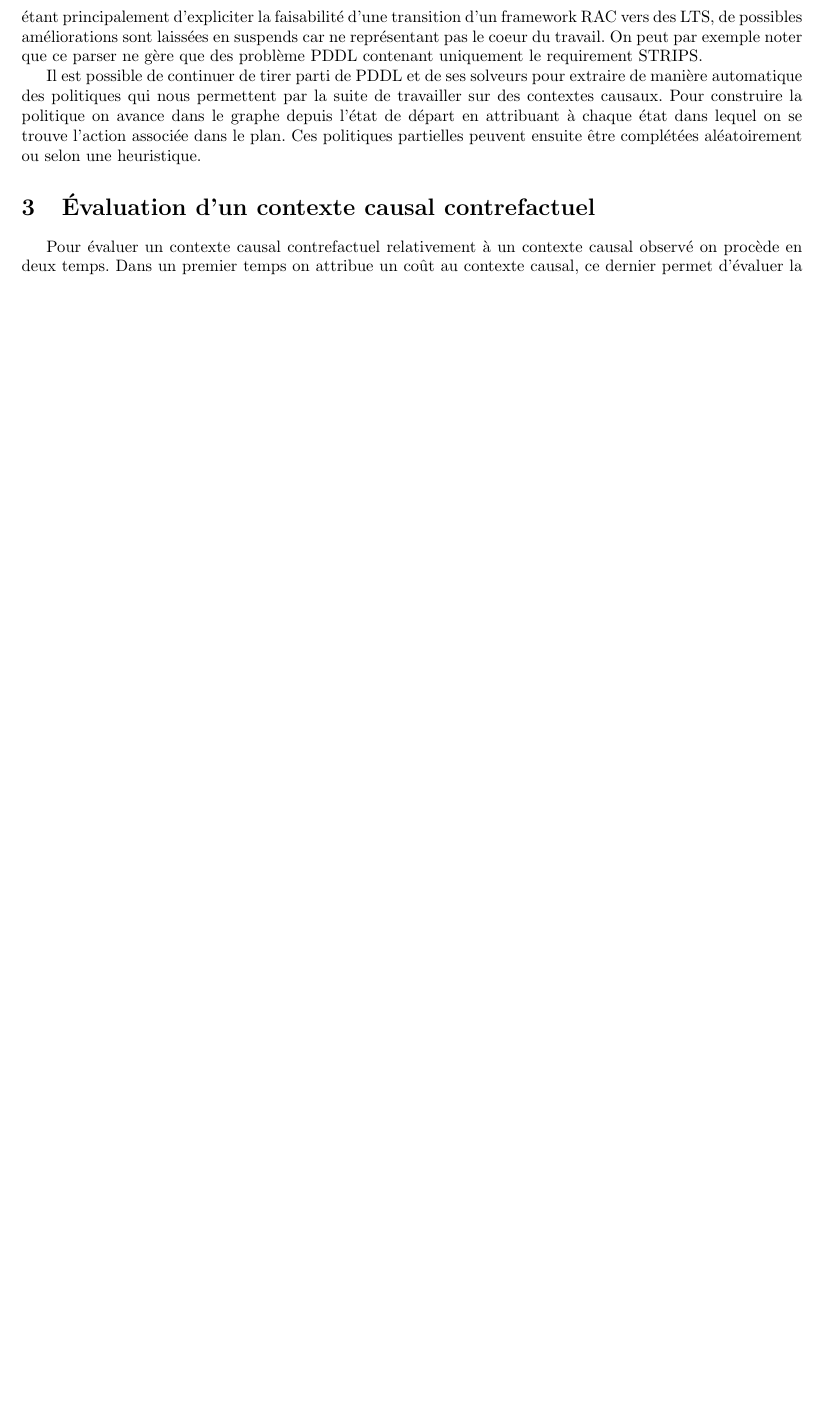
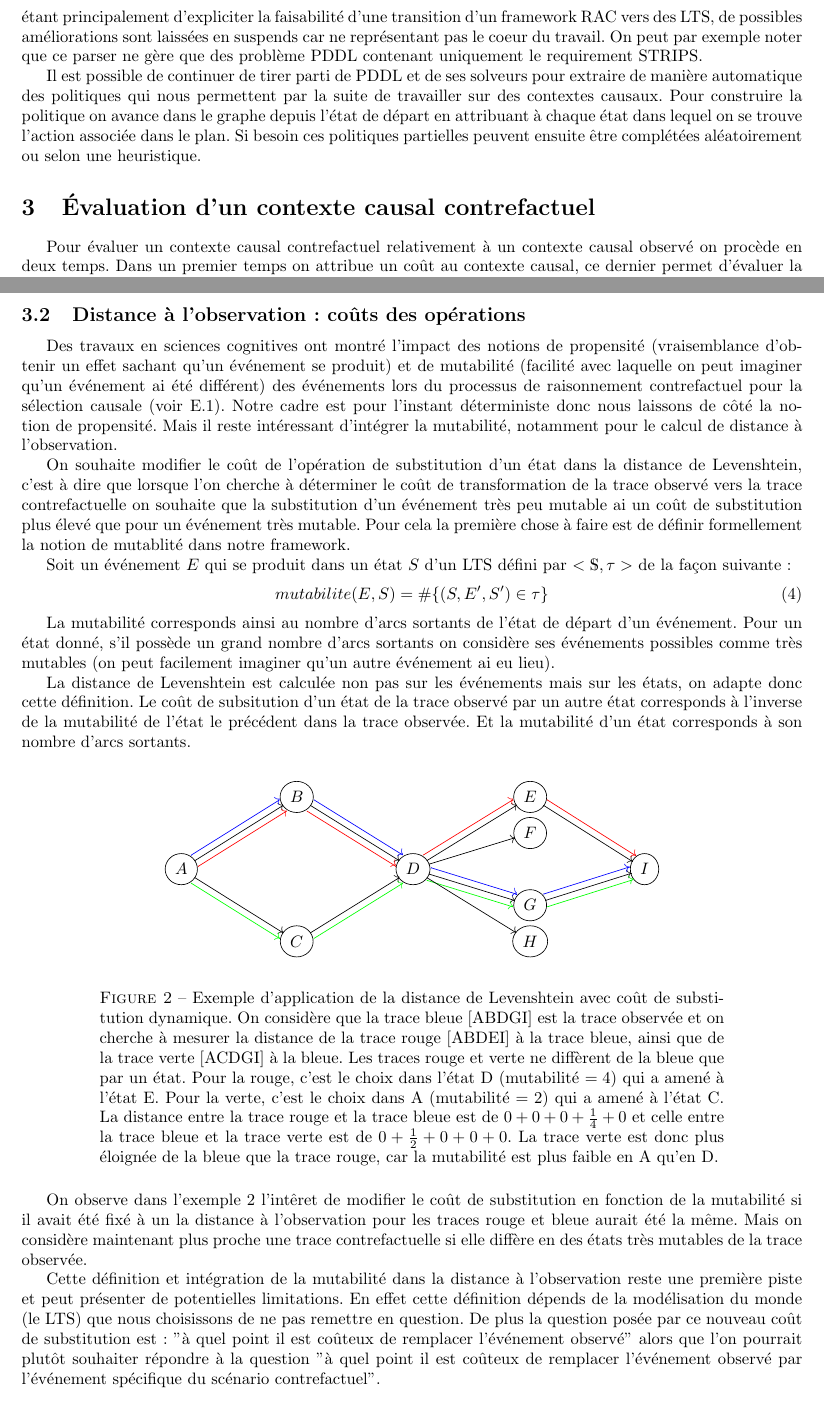
Before and after one commit to Jeanne26/causality, a LaTeX document (rapports/rapport9.tex): part of page 6 of 24 before the commit and two parts of pages 6 and 7 of 25 after it, the two joined at a grey line, cut so that both start at the same text, the shorter picture padded with empty space. Compiled offline with pdfLaTeX.

Commit message:
update: rapport

```diff
--- a/rapports/rapport9.tex
+++ b/rapports/rapport9.tex
@@ -221,7 +221,7 @@ On obtient pour l'exemple \ref{ex_pddl} le graphe suivant:
 
 Les LTS obtenus ne représentent pas l'ensemble des états possibles du monde, seul les états accessibles depuis l'état initial, respectant les fonctions de précondition y figurent. Pour enrichir ces graphes il serait potentiellement intéressant de construire pour un même domaine et objectif,  différents graphes selon différents états de départ et les fusionner afin de pouvoir travailler notamment sur des contextes contrefactuels avec des états de départ qui diffèrent. Cependant les LTS correspondent à une sémantique et non pas à de vrais outils de travail, leur utilité pour des applications concrètes reste limitée et ils seront surtout utilisés de manière formelle pour raisonner. Pour des applications à des exemples simples ils permettent une meilleur visualisation, on considère donc suffisant un parser simple comme présenté ci-dessus. L'idée de cette section étant principalement d'expliciter la faisabilité d'une transition d'un framework RAC vers des LTS, de possibles améliorations sont laissées en suspends car ne représentant pas le coeur du travail. On peut par exemple noter que ce parser ne gère que des problème PDDL contenant uniquement le requirement STRIPS.
 
-Il est possible de continuer de tirer parti de PDDL et de ses solveurs pour extraire de manière automatique des politiques qui nous permettent par la suite de travailler sur des contextes causaux. Pour construire la politique on avance dans le graphe depuis l'état de départ en attribuant à chaque état dans lequel on se trouve l'action associée dans le plan. Ces politiques partielles peuvent ensuite être complétées aléatoirement ou selon une heuristique.
+Il est possible de continuer de tirer parti de PDDL et de ses solveurs pour extraire de manière automatique des politiques qui nous permettent par la suite de travailler sur des contextes causaux. Pour construire la politique on avance dans le graphe depuis l'état de départ en attribuant à chaque état dans lequel on se trouve l'action associée dans le plan. Si besoin ces politiques partielles peuvent ensuite être complétées aléatoirement ou selon une heuristique.
 
 
 
@@ -272,7 +272,46 @@ Avec:
     Voir exemple \ref{ex_corr}.
 
 \end{itemize}
- % \subsection{Distance à l'observation}
+
+\subsection{Distance à l'observation: coûts des opérations}
+
+Des travaux en sciences cognitives ont montré l'impact des notions de propensité (vraisemblance d'obtenir un effet sachant qu'un événement se produit) et de mutabilité (facilité avec laquelle on peut imaginer qu'un événement ai été différent) des événements lors du processus de raisonnement contrefactuel pour la sélection causale (voir \ref{mut_prop}). Notre cadre est pour l'instant déterministe donc nous laissons de côté la notion de propensité. Mais il reste intéressant d'intégrer la mutabilité, notamment pour le calcul de distance à l'observation.
+
+
+On souhaite modifier le coût de l'opération de substitution d'un état dans la distance de Levenshtein, c'est à dire que lorsque l'on cherche à déterminer le coût de transformation de la trace observé vers la trace contrefactuelle on souhaite que la substitution d'un événement très peu mutable ai un coût de substitution plus élevé que pour un événement très mutable. Pour cela la première chose à faire est de définir formellement la notion de mutablité dans notre framework.
+
+Soit un événement $E$ qui se produit dans un état $S$ d'un LTS défini par $<\mathds{S},\tau>$ de la façon suivante:
+\begin{equation}
+    mutabilite(E,S) =\#\{(S,E',S')\in \tau\}
+\end{equation}
+
+La mutabilité corresponds ainsi au nombre d'arcs sortants de l'état de départ d'un événement. Pour un état donné, s'il possède un grand nombre d'arcs sortants on considère ses événements possibles comme très mutables (on peut facilement imaginer qu'un autre événement ai eu lieu).
+
+La distance de Levenshtein est calculée non pas sur les événements mais sur les états, on adapte donc cette définition. Le coût de subsitution d'un état de la trace observé par un autre état corresponds à l'inverse de la mutabilité de l'état le précédent dans la trace observée. Et la mutabilité d'un état corresponds à son nombre d'arcs sortants.
+
+
+\begin{figure}[h!]
+    \centering
+    \[
+        \xymatrix @R=0.3em @C=5em{
+                & *++[o][F-]{B} \ar[ddr] \ar@[red]@{->}@< -4pt>[ddr] \ar@[blue]@{->}@< +4pt>[rdd]& & *++[o][F-]{E} \ar[rdd] \ar@[red]@{->}@< +4pt>[rdd]& \\
+                & & & *++[o][F-]{F} & \\
+            *++[o][F-]{A} \ar[ruu] \ar@[blue]@{->}@< +4pt>[ruu] \ar[rdd] \ar@[green]@{->}@< -4pt>[ddr] \ar@[red]@{->}@< -4pt>[ruu] & & *++[o][F-]{D} \ar[ruu] \ar[ru] \ar[rd] \ar@[blue]@{->}@< +4pt>[rd] \ar@[green]@{->}@< -4pt>[dr] \ar[rdd] \ar@[red]@{->}@< +4pt>[ruu]& & *++[o][F-]{I} \\
+                & & & *++[o][F-]{G} \ar[ru] \ar@[blue]@{->}@< +4pt>[ru] \ar@[green]@{->}@< -4pt>[ru]& \\
+                & *++[o][F-]{C} \ar[ruu] \ar@[green]@{->}@< -4pt>[ruu] & & *++[o][F-]{H} &
+        }
+    \]
+    \captionsetup{width = 0.8\textwidth}
+
+    \caption{Exemple d'application de la distance de Levenshtein avec coût de substitution dynamique. On considère que la trace bleue [ABDGI] est la trace observée et on cherche à mesurer la distance de la trace rouge [ABDEI] à la trace bleue, ainsi que de la trace verte [ACDGI] à la bleue. Les traces rouge et verte ne diffèrent de la bleue que par un état. Pour la rouge, c'est le choix dans l'état D (mutabilité $= 4$) qui a amené à l'état E. Pour la verte, c'est le choix dans A (mutabilité $= 2$) qui a amené à l'état C. La distance entre la trace rouge et la trace bleue est de $0+0+0+\frac{1}{4}+0$ et celle entre la trace bleue et la trace verte est de $0+\frac{1}{2}+0+0+0$. La trace verte est donc plus éloignée de la bleue que la trace rouge, car la mutabilité est plus faible en A qu'en D.}
+    \label{cout_sub}
+\end{figure}
+
+On observe dans l'exemple \ref{cout_sub} l'intêret de modifier le coût de substitution en fonction de la mutabilité si il avait été fixé à un la distance à l'observation pour les traces rouge et bleue aurait été la même. Mais on considère maintenant plus proche une trace contrefactuelle si elle diffère en des états très mutables de la trace observée.
+
+Cette définition et intégration de la mutabilité dans la distance à l'observation reste une première piste et peut présenter de potentielles limitations. En effet cette définition dépends de la modélisation du monde (le LTS) que nous choisissons de ne pas remettre en question. De plus la question posée par ce nouveau coût de substitution est: "à quel point il est coûteux de remplacer l'événement observé" alors que l'on pourrait plutôt souhaiter répondre à la question "à quel point il est coûteux de remplacer l'événement observé par l'événement spécifique du scénario contrefactuel".
+
+
  \subsection{Vraisemblance du contrefactuel}
  Pour évaluer la vraisemblance (fonction $v$) du contexte causal contrefactuel on se base sur l'évaluation extérieure d'un juge expert, comme définie dans la partie \ref{def}. Cette évaluation permet d'attribuer un score compris entre 0 et 1 à chaque couple état/événement d'un LTS. Un score de 1 corresponds à un respect total de la norme, un score de 0 à un non respect total de la norme.
  À partir des scores on évalue la vraisemblance du contrefactuel soit en l'exploitant directement, soit en construisant à partir de ces derniers une politique optimale.
```
Also changed, not shown: fig/LD1.png (added), fig/LD2.png (added), fig/LP1.png (added), fig/LP2.png (added), rapports/rapport9.pdf, rapports/rapport9.tex (5 more changed lines), 9 other files.
